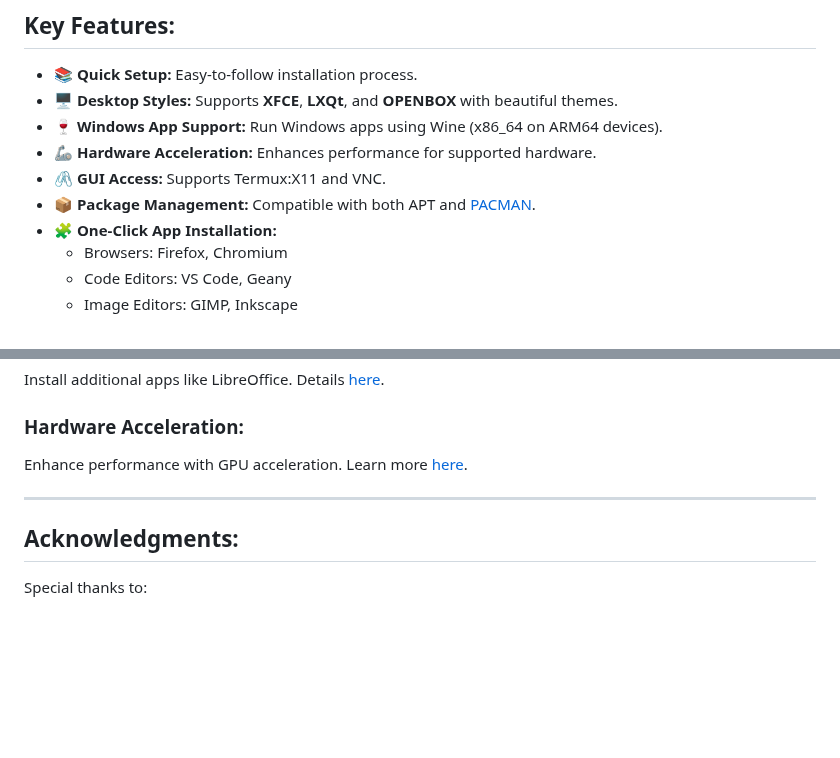
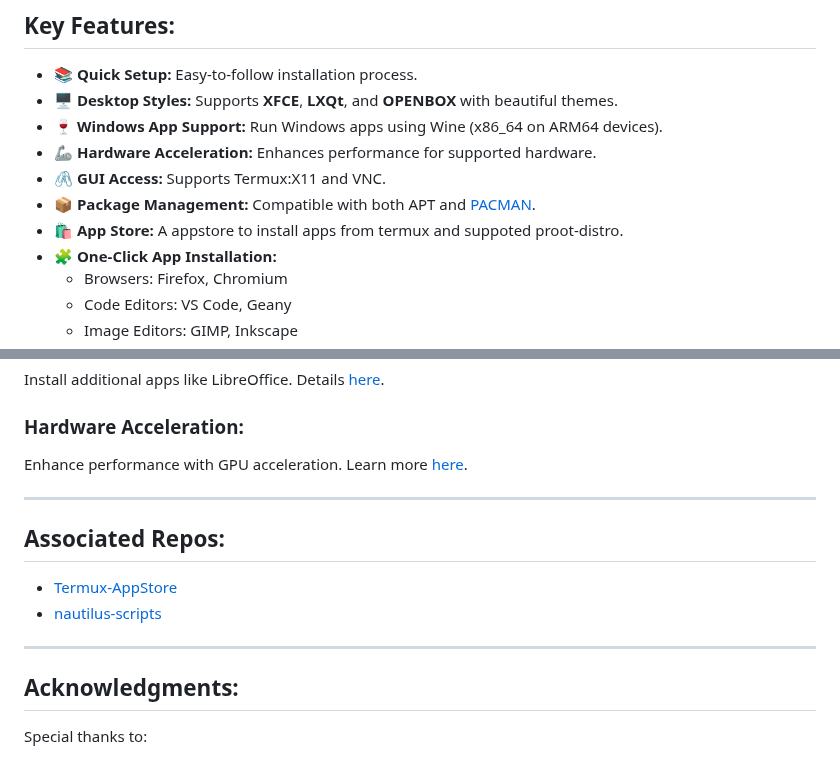
Before and after one commit to sabamdarif/termux-desktop, a Markdown page: README.md, 2 parts joined by grey strips. GitHub-like rendering; blank space fills up the shorter version.

```diff
--- a/README.md
+++ b/README.md
@@ -20,6 +20,7 @@
 - :mechanical_arm: **Hardware Acceleration:** Enhances performance for supported hardware.
 - :paperclips: **GUI Access:** Supports Termux:X11 and VNC.
 - :package: **Package Management:** Compatible with both APT and [PACMAN](https://youtu.be/ditNvG5Nxj0).
+- :shopping: **App Store:** A appstore to install apps from termux and suppoted proot-distro.
 - :jigsaw: **One-Click App Installation:**
   - Browsers: Firefox, Chromium
   - Code Editors: VS Code, Geany
@@ -217,6 +227,12 @@ Enhance performance with GPU acceleration. Learn more [here](hw-acceleration.md)
 
 ---
 
+## Associated Repos:
+- [Termux-AppStore](https://github.com/sabamdarif/Termux-AppStore)
+- [nautilus-scripts](https://github.com/sabamdarif/nautilus-scripts/tree/test)
+
+___
+
 ## Acknowledgments:
 Special thanks to:
 - [LinuxDroidMaster/Termux-Desktops](https://github.com/LinuxDroidMaster/Termux-Desktops)
```
Also changed, not shown: other parts of README.md (+15 -6 lines), applist.md (deleted, +0 -151 lines), images/appstore-app-installed.png (added), images/appstore-app-installing.png (added), images/appstore-loading.png (added), images/appstore-prmpt.png (added), images/termux-app-store.png (added), 2 other files.
